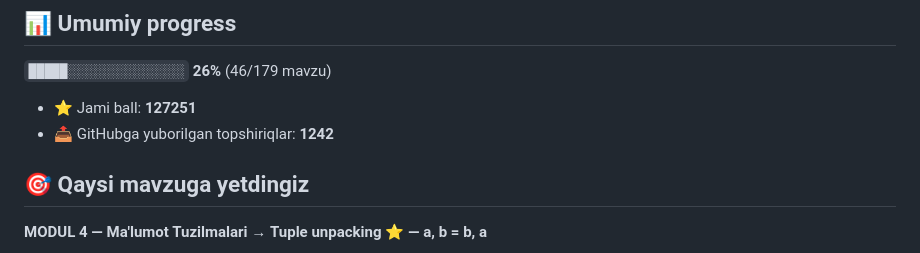
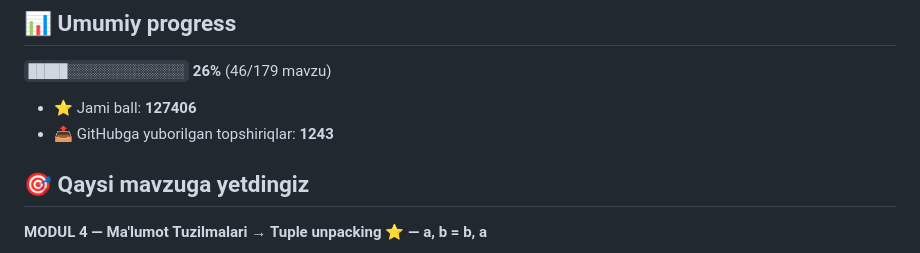
Before and after one commit to e58569539-wq/aziz-academy-topshiriqlar, a Markdown page: README.md, the part around one of its changes. GitHub-like rendering.

Commit message:
docs: progress README yangilandi

```diff
--- a/README.md
+++ b/README.md
@@ -6,8 +6,8 @@
 
 `█████░░░░░░░░░░░░░░░` **26%**  (46/179 mavzu)
 
-- ⭐ Jami ball: **127251**
-- 📤 GitHubga yuborilgan topshiriqlar: **1242**
+- ⭐ Jami ball: **127406**
+- 📤 GitHubga yuborilgan topshiriqlar: **1243**
 
 ## 🎯 Qaysi mavzuga yetdingiz
 
```
Also changed, not shown: other parts of README.md (+1 -1 lines).
